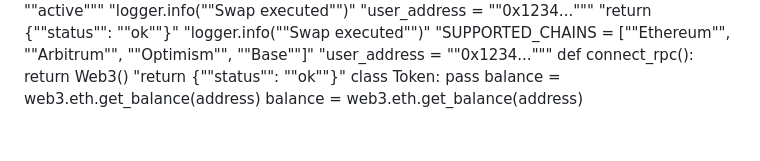
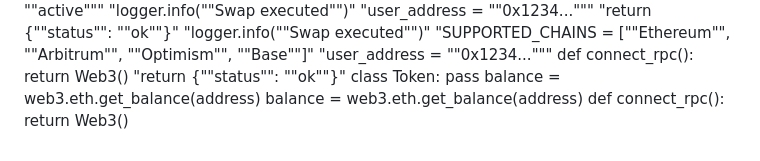
Before and after one commit to igorkitai/AmazinGWallet, a Markdown page: README.md, the part around the change. Rendered like a GitHub page.

```diff
--- a/README.md
+++ b/README.md
@@ -202,3 +202,4 @@ def connect_rpc(): return Web3()
 class Token: pass
 balance = web3.eth.get_balance(address)
 balance = web3.eth.get_balance(address)
+def connect_rpc(): return Web3()
```
